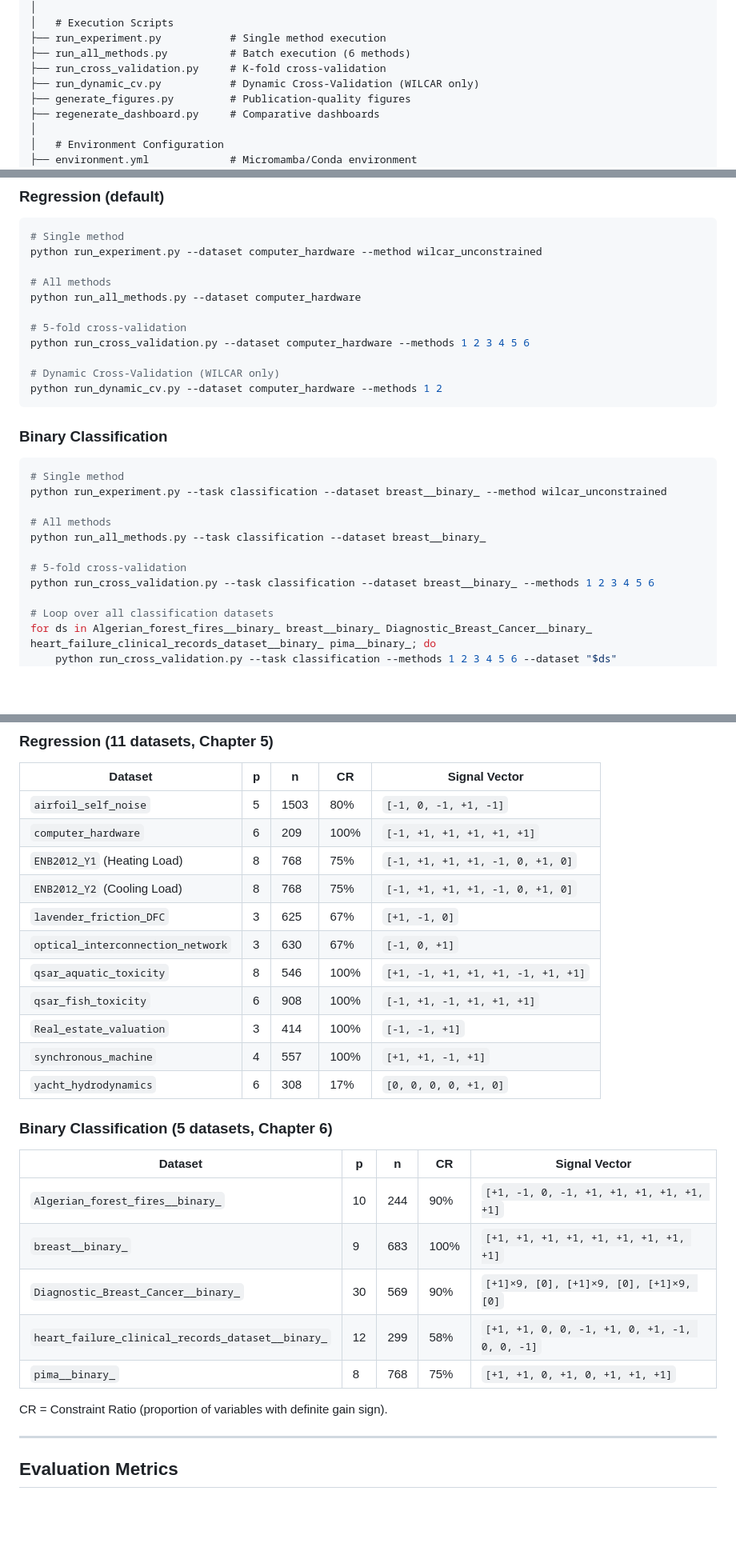
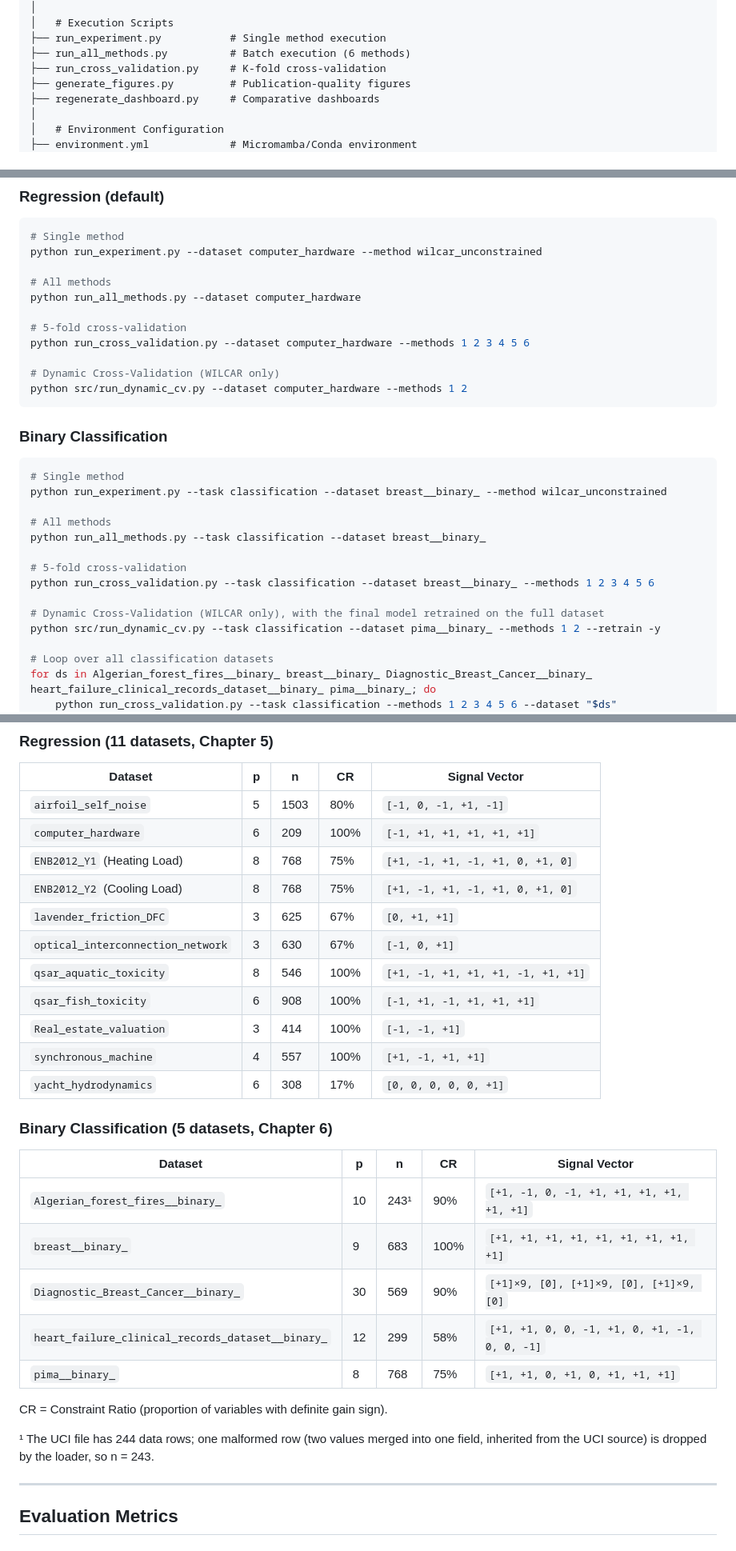
Before and after one commit to ghabriel-ags/WILCAR, a Markdown page: README.md, 3 parts joined by grey strips. Shown at 80% size. Rendered like a GitHub page; blank space fills up the shorter version.

Commit message:
docs: fix README signal vectors, DCV invocation and Algerian sample size
Co-Authored-By: Claude Opus 5.5 <noreply@anthropic.com>

````diff
--- a/README.md
+++ b/README.md
@@ -121,7 +122,6 @@ thesis/
 ├── run_experiment.py           # Single method execution
 ├── run_all_methods.py          # Batch execution (6 methods)
 ├── run_cross_validation.py     # K-fold cross-validation
-├── run_dynamic_cv.py           # Dynamic Cross-Validation (WILCAR only)
 ├── generate_figures.py         # Publication-quality figures
 ├── regenerate_dashboard.py     # Comparative dashboards
 │
@@ -185,7 +185,7 @@ python run_all_methods.py --dataset computer_hardware
 python run_cross_validation.py --dataset computer_hardware --methods 1 2 3 4 5 6
 
 # Dynamic Cross-Validation (WILCAR only)
-python run_dynamic_cv.py --dataset computer_hardware --methods 1 2
+python src/run_dynamic_cv.py --dataset computer_hardware --methods 1 2
 ```
 
 ### Binary Classification
@@ -199,6 +199,9 @@ python run_all_methods.py --task classification --dataset breast__binary_
 
 # 5-fold cross-validation
 python run_cross_validation.py --task classification --dataset breast__binary_ --methods 1 2 3 4 5 6
+
+# Dynamic Cross-Validation (WILCAR only), with the final model retrained on the full dataset
+python src/run_dynamic_cv.py --task classification --dataset pima__binary_ --methods 1 2 --retrain -y
 
 # Loop over all classification datasets
 for ds in Algerian_forest_fires__binary_ breast__binary_ Diagnostic_Breast_Cancer__binary_ heart_failure_clinical_records_dataset__binary_ pima__binary_; do
@@ -216,27 +219,29 @@ done
 |---------|---|---|-----|---------------|
 | `airfoil_self_noise` | 5 | 1503 | 80% | `[-1, 0, -1, +1, -1]` |
 | `computer_hardware` | 6 | 209 | 100% | `[-1, +1, +1, +1, +1, +1]` |
-| `ENB2012_Y1` (Heating Load) | 8 | 768 | 75% | `[-1, +1, +1, +1, -1, 0, +1, 0]` |
-| `ENB2012_Y2` (Cooling Load) | 8 | 768 | 75% | `[-1, +1, +1, +1, -1, 0, +1, 0]` |
-| `lavender_friction_DFC` | 3 | 625 | 67% | `[+1, -1, 0]` |
+| `ENB2012_Y1` (Heating Load) | 8 | 768 | 75% | `[+1, -1, +1, -1, +1, 0, +1, 0]` |
+| `ENB2012_Y2` (Cooling Load) | 8 | 768 | 75% | `[+1, -1, +1, -1, +1, 0, +1, 0]` |
+| `lavender_friction_DFC` | 3 | 625 | 67% | `[0, +1, +1]` |
 | `optical_interconnection_network` | 3 | 630 | 67% | `[-1, 0, +1]` |
 | `qsar_aquatic_toxicity` | 8 | 546 | 100% | `[+1, -1, +1, +1, +1, -1, +1, +1]` |
 | `qsar_fish_toxicity` | 6 | 908 | 100% | `[-1, +1, -1, +1, +1, +1]` |
 | `Real_estate_valuation` | 3 | 414 | 100% | `[-1, -1, +1]` |
-| `synchronous_machine` | 4 | 557 | 100% | `[+1, +1, -1, +1]` |
-| `yacht_hydrodynamics` | 6 | 308 | 17% | `[0, 0, 0, 0, +1, 0]` |
+| `synchronous_machine` | 4 | 557 | 100% | `[+1, -1, +1, +1]` |
+| `yacht_hydrodynamics` | 6 | 308 | 17% | `[0, 0, 0, 0, 0, +1]` |
 
 ### Binary Classification (5 datasets, Chapter 6)
 
 | Dataset | p | n | CR | Signal Vector |
 |---------|---|---|-----|---------------|
-| `Algerian_forest_fires__binary_` | 10 | 244 | 90% | `[+1, -1, 0, -1, +1, +1, +1, +1, +1, +1]` |
+| `Algerian_forest_fires__binary_` | 10 | 243¹ | 90% | `[+1, -1, 0, -1, +1, +1, +1, +1, +1, +1]` |
 | `breast__binary_` | 9 | 683 | 100% | `[+1, +1, +1, +1, +1, +1, +1, +1, +1]` |
 | `Diagnostic_Breast_Cancer__binary_` | 30 | 569 | 90% | `[+1]×9, [0], [+1]×9, [0], [+1]×9, [0]` |
 | `heart_failure_clinical_records_dataset__binary_` | 12 | 299 | 58% | `[+1, +1, 0, 0, -1, +1, 0, +1, -1, 0, 0, -1]` |
 | `pima__binary_` | 8 | 768 | 75% | `[+1, +1, 0, +1, 0, +1, +1, +1]` |
 
 CR = Constraint Ratio (proportion of variables with definite gain sign).
+
+¹ The UCI file has 244 data rows; one malformed row (two values merged into one field, inherited from the UCI source) is dropped by the loader, so n = 243.
 
 ---
 
````
Also changed, not shown: other parts of README.md (+1 -0 lines).
